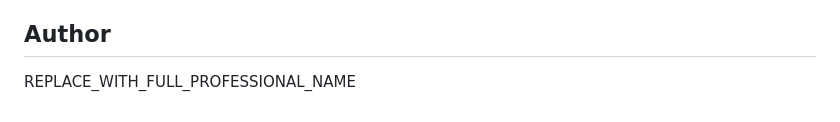
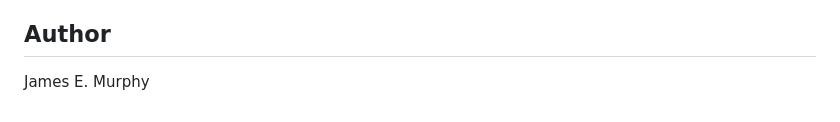
Before and after one commit to james-e-murphy/gpuplacement, a Markdown page: README.md, the part around the change. Rendered like a GitHub page.

Commit message:
Update author name in README.md

```diff
--- a/README.md
+++ b/README.md
@@ -114,4 +114,4 @@ For a useful report, include the utility version, shared scenario URL or exporte
 
 ## Author
 
-REPLACE_WITH_FULL_PROFESSIONAL_NAME
+James E. Murphy
```
